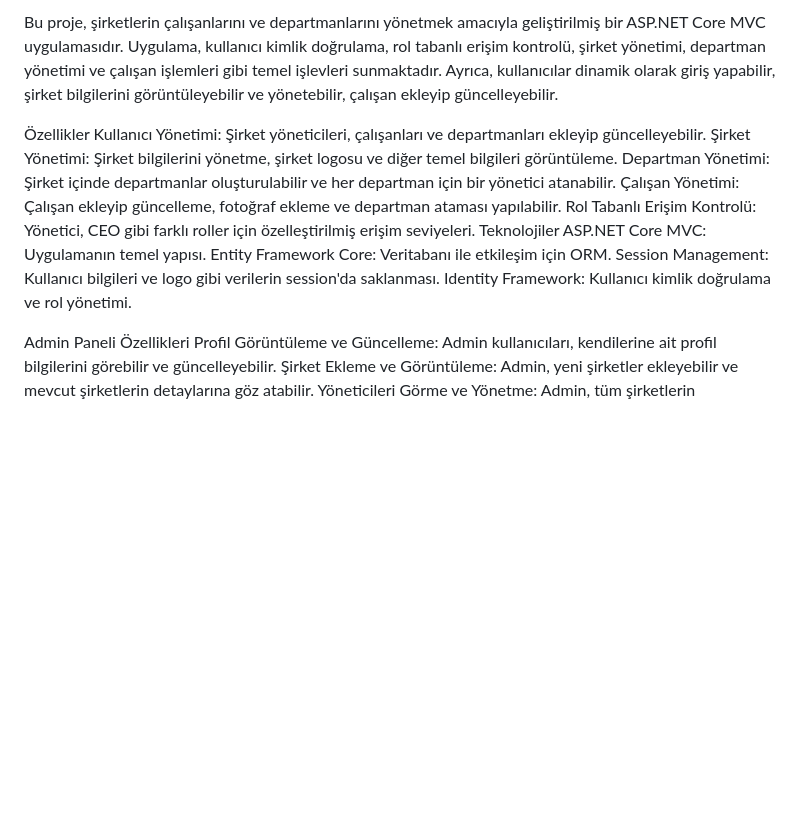
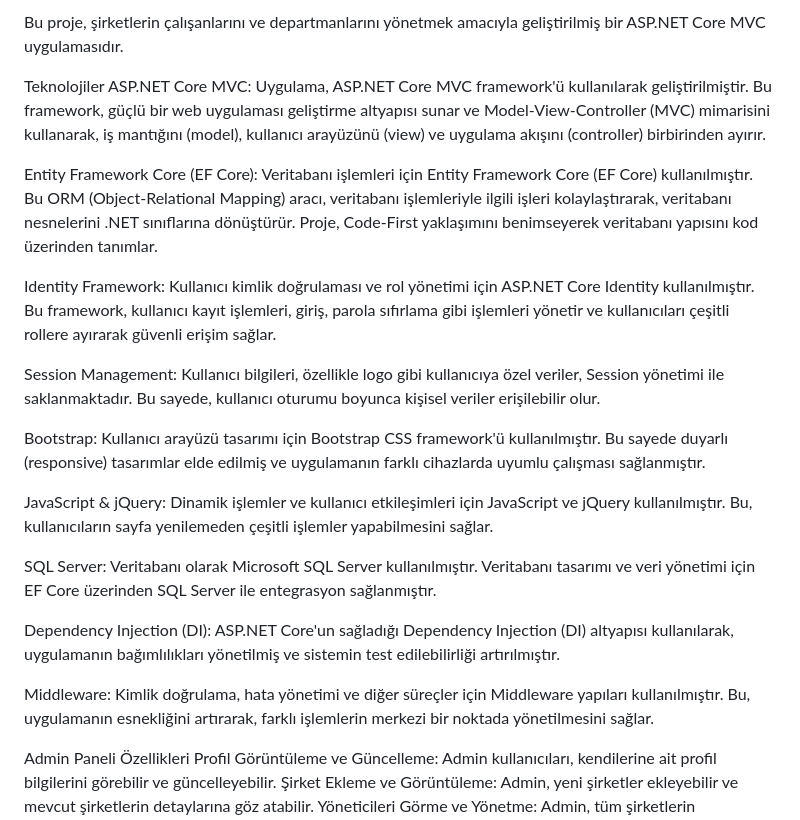
Before and after one commit to sinemgungor/HRMaster_MVC_Project, a Markdown page: README.md, the part around the change. Rendered like a GitHub page; blank space fills up the shorter version.

```diff
--- a/README.md
+++ b/README.md
@@ -1,16 +1,24 @@
-Bu proje, şirketlerin çalışanlarını ve departmanlarını yönetmek amacıyla geliştirilmiş bir ASP.NET Core MVC uygulamasıdır. Uygulama, kullanıcı kimlik doğrulama, rol tabanlı erişim kontrolü, şirket yönetimi, departman yönetimi ve çalışan işlemleri gibi temel işlevleri sunmaktadır. Ayrıca, kullanıcılar dinamik olarak giriş yapabilir, şirket bilgilerini görüntüleyebilir ve yönetebilir, çalışan ekleyip güncelleyebilir.
+Bu proje, şirketlerin çalışanlarını ve departmanlarını yönetmek amacıyla geliştirilmiş bir ASP.NET Core MVC uygulamasıdır.
 
-Özellikler
-Kullanıcı Yönetimi: Şirket yöneticileri, çalışanları ve departmanları ekleyip güncelleyebilir.
-Şirket Yönetimi: Şirket bilgilerini yönetme, şirket logosu ve diğer temel bilgileri görüntüleme.
-Departman Yönetimi: Şirket içinde departmanlar oluşturulabilir ve her departman için bir yönetici atanabilir.
-Çalışan Yönetimi: Çalışan ekleyip güncelleme, fotoğraf ekleme ve departman ataması yapılabilir.
-Rol Tabanlı Erişim Kontrolü: Yönetici, CEO gibi farklı roller için özelleştirilmiş erişim seviyeleri.
 Teknolojiler
-ASP.NET Core MVC: Uygulamanın temel yapısı.
-Entity Framework Core: Veritabanı ile etkileşim için ORM.
-Session Management: Kullanıcı bilgileri ve logo gibi verilerin session'da saklanması.
-Identity Framework: Kullanıcı kimlik doğrulama ve rol yönetimi.
+ASP.NET Core MVC: Uygulama, ASP.NET Core MVC framework'ü kullanılarak geliştirilmiştir. Bu framework, güçlü bir web uygulaması geliştirme altyapısı sunar ve Model-View-Controller (MVC) mimarisini kullanarak, iş mantığını (model), kullanıcı arayüzünü (view) ve uygulama akışını (controller) birbirinden ayırır.
+
+Entity Framework Core (EF Core): Veritabanı işlemleri için Entity Framework Core (EF Core) kullanılmıştır. Bu ORM (Object-Relational Mapping) aracı, veritabanı işlemleriyle ilgili işleri kolaylaştırarak, veritabanı nesnelerini .NET sınıflarına dönüştürür. Proje, Code-First yaklaşımını benimseyerek veritabanı yapısını kod üzerinden tanımlar.
+
+Identity Framework: Kullanıcı kimlik doğrulaması ve rol yönetimi için ASP.NET Core Identity kullanılmıştır. Bu framework, kullanıcı kayıt işlemleri, giriş, parola sıfırlama gibi işlemleri yönetir ve kullanıcıları çeşitli rollere ayırarak güvenli erişim sağlar.
+
+Session Management: Kullanıcı bilgileri, özellikle logo gibi kullanıcıya özel veriler, Session yönetimi ile saklanmaktadır. Bu sayede, kullanıcı oturumu boyunca kişisel veriler erişilebilir olur.
+
+Bootstrap: Kullanıcı arayüzü tasarımı için Bootstrap CSS framework'ü kullanılmıştır. Bu sayede duyarlı (responsive) tasarımlar elde edilmiş ve uygulamanın farklı cihazlarda uyumlu çalışması sağlanmıştır.
+
+JavaScript & jQuery: Dinamik işlemler ve kullanıcı etkileşimleri için JavaScript ve jQuery kullanılmıştır. Bu, kullanıcıların sayfa yenilemeden çeşitli işlemler yapabilmesini sağlar.
+
+SQL Server: Veritabanı olarak Microsoft SQL Server kullanılmıştır. Veritabanı tasarımı ve veri yönetimi için EF Core üzerinden SQL Server ile entegrasyon sağlanmıştır.
+
+Dependency Injection (DI): ASP.NET Core'un sağladığı Dependency Injection (DI) altyapısı kullanılarak, uygulamanın bağımlılıkları yönetilmiş ve sistemin test edilebilirliği artırılmıştır.
+
+Middleware: Kimlik doğrulama, hata yönetimi ve diğer süreçler için Middleware yapıları kullanılmıştır. Bu, uygulamanın esnekliğini artırarak, farklı işlemlerin merkezi bir noktada yönetilmesini sağlar.
+
 
 Admin Paneli Özellikleri
 Profil Görüntüleme ve Güncelleme: Admin kullanıcıları, kendilerine ait profil bilgilerini görebilir ve güncelleyebilir.
```
